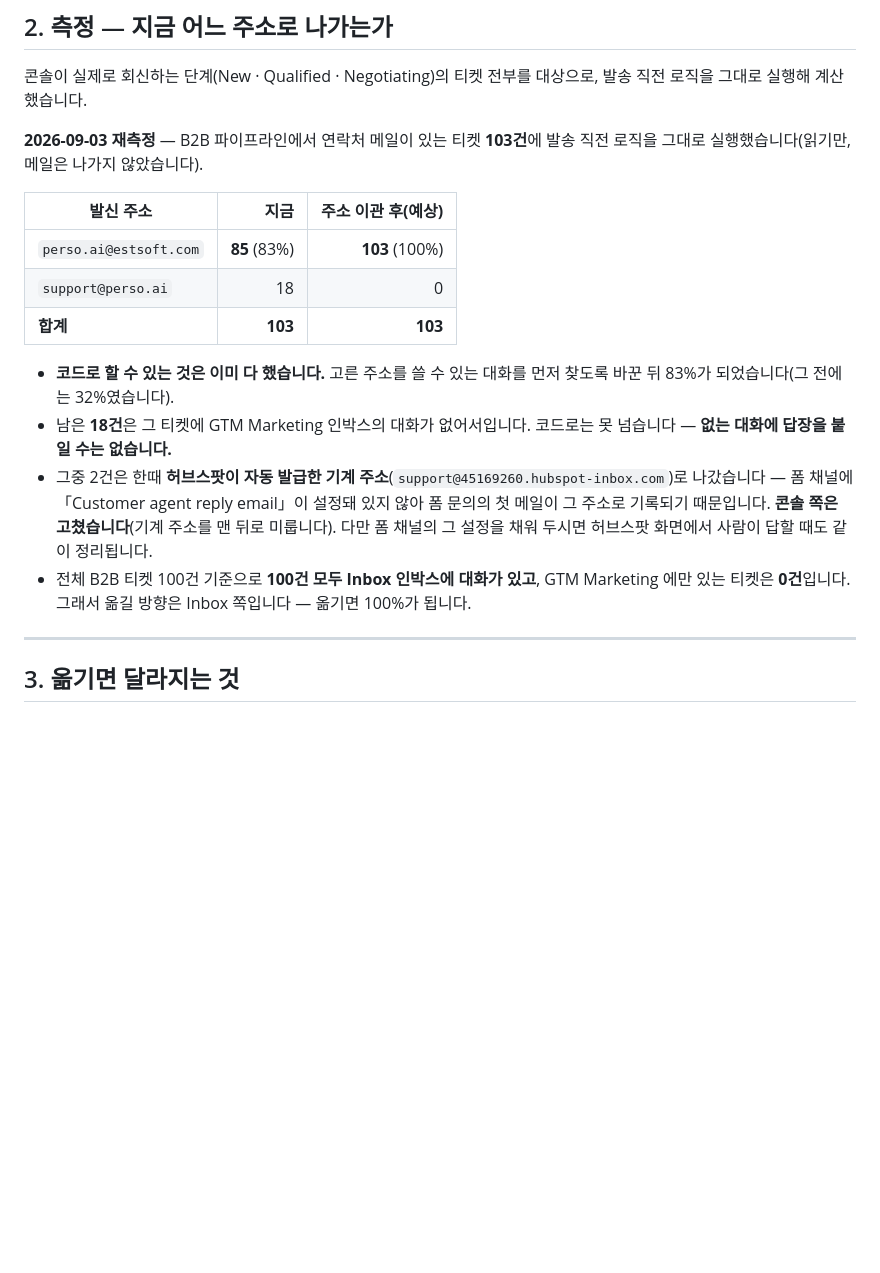
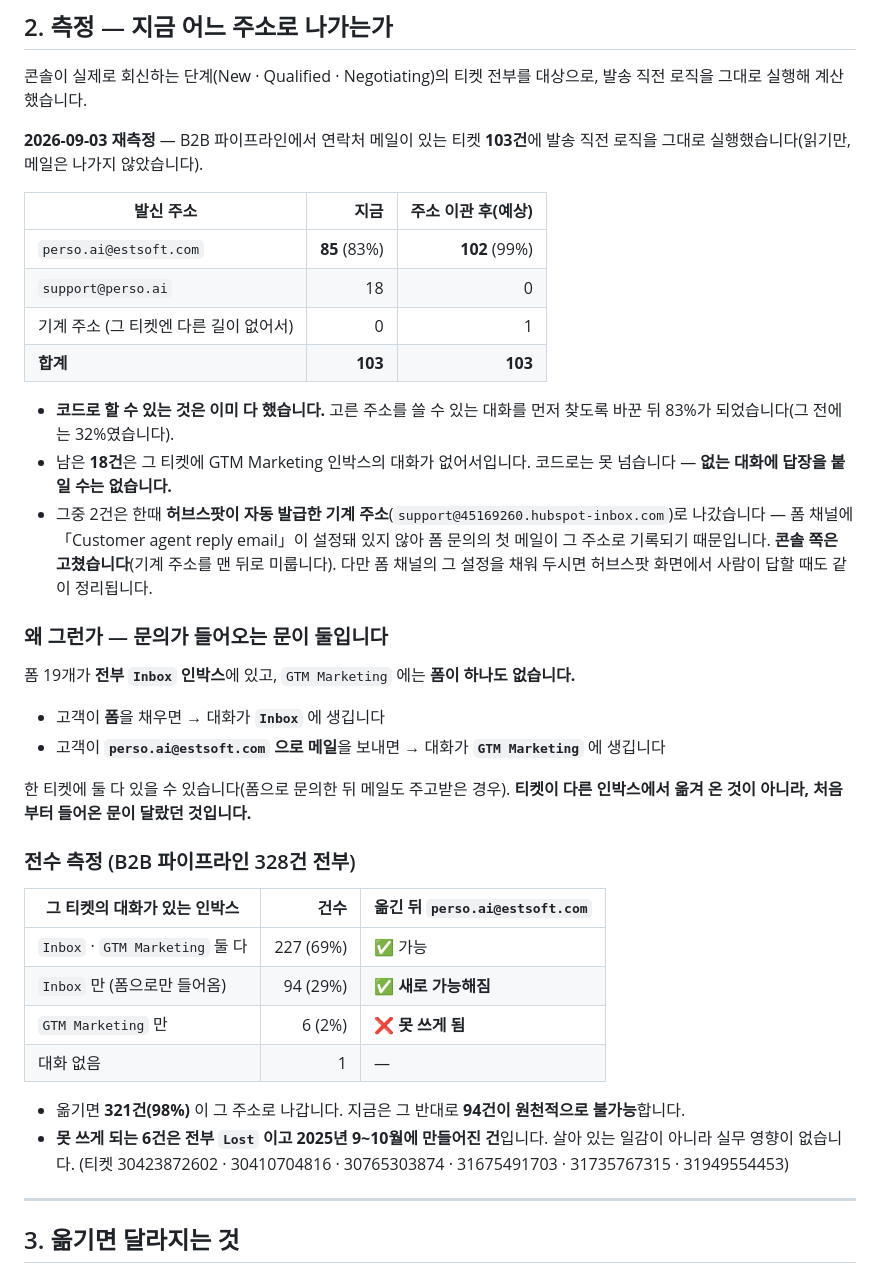
Before and after one commit to alpaka206/sales-automation, a Markdown page: docs/HubSpot-발신주소-검토.md, the part around the change. Rendered like a GitHub page; blank space fills up the shorter version.

```diff
--- a/docs/HubSpot-발신주소-검토.md
+++ b/docs/HubSpot-발신주소-검토.md
@@ -99,8 +99,9 @@ B2B 티켓의 대화는 **전부 Inbox 인박스에 있는데** `perso.ai@estsof
 
 | 발신 주소 | 지금 | **주소 이관 후(예상)** |
 |---|---:|---:|
-| `perso.ai@estsoft.com` | **85** (83%) | **103** (100%) |
+| `perso.ai@estsoft.com` | **85** (83%) | **102** (99%) |
 | `support@perso.ai` | 18 | 0 |
+| 기계 주소 (그 티켓엔 다른 길이 없어서) | 0 | 1 |
 | **합계** | **103** | **103** |
 
 - **코드로 할 수 있는 것은 이미 다 했습니다.** 고른 주소를 쓸 수 있는 대화를 먼저 찾도록
@@ -111,8 +112,29 @@ B2B 티켓의 대화는 **전부 Inbox 인박스에 있는데** `perso.ai@estsof
   나갔습니다 — 폼 채널에 「Customer agent reply email」이 설정돼 있지 않아 폼 문의의 첫 메일이
   그 주소로 기록되기 때문입니다. **콘솔 쪽은 고쳤습니다**(기계 주소를 맨 뒤로 미룹니다).
   다만 폼 채널의 그 설정을 채워 두시면 허브스팟 화면에서 사람이 답할 때도 같이 정리됩니다.
-- 전체 B2B 티켓 100건 기준으로 **100건 모두 Inbox 인박스에 대화가 있고**, GTM Marketing 에만
-  있는 티켓은 **0건**입니다. 그래서 옮길 방향은 Inbox 쪽입니다 — 옮기면 100%가 됩니다.
+### 왜 그런가 — 문의가 들어오는 문이 둘입니다
+
+폼 19개가 **전부 `Inbox` 인박스**에 있고, `GTM Marketing` 에는 **폼이 하나도 없습니다.**
+
+- 고객이 **폼**을 채우면 → 대화가 **`Inbox`** 에 생깁니다
+- 고객이 **`perso.ai@estsoft.com` 으로 메일**을 보내면 → 대화가 **`GTM Marketing`** 에 생깁니다
+
+한 티켓에 둘 다 있을 수 있습니다(폼으로 문의한 뒤 메일도 주고받은 경우). **티켓이 다른
+인박스에서 옮겨 온 것이 아니라, 처음부터 들어온 문이 달랐던 것입니다.**
+
+### 전수 측정 (B2B 파이프라인 328건 전부)
+
+| 그 티켓의 대화가 있는 인박스 | 건수 | 옮긴 뒤 `perso.ai@estsoft.com` |
+|---|---:|---|
+| `Inbox` · `GTM Marketing` 둘 다 | 227 (69%) | ✅ 가능 |
+| `Inbox` 만 (폼으로만 들어옴) | 94 (29%) | ✅ **새로 가능해짐** |
+| `GTM Marketing` 만 | 6 (2%) | ❌ **못 쓰게 됨** |
+| 대화 없음 | 1 | — |
+
+- 옮기면 **321건(98%)** 이 그 주소로 나갑니다. 지금은 그 반대로 **94건이 원천적으로 불가능**합니다.
+- **못 쓰게 되는 6건은 전부 `Lost` 이고 2025년 9~10월에 만들어진 건**입니다. 살아 있는 일감이
+  아니라 실무 영향이 없습니다. (티켓 30423872602 · 30410704816 · 30765303874 · 31675491703 ·
+  31735767315 · 31949554453)
 
 ---
 
```
Also changed, not shown: CLAUDE.md (+12 -4 lines).
